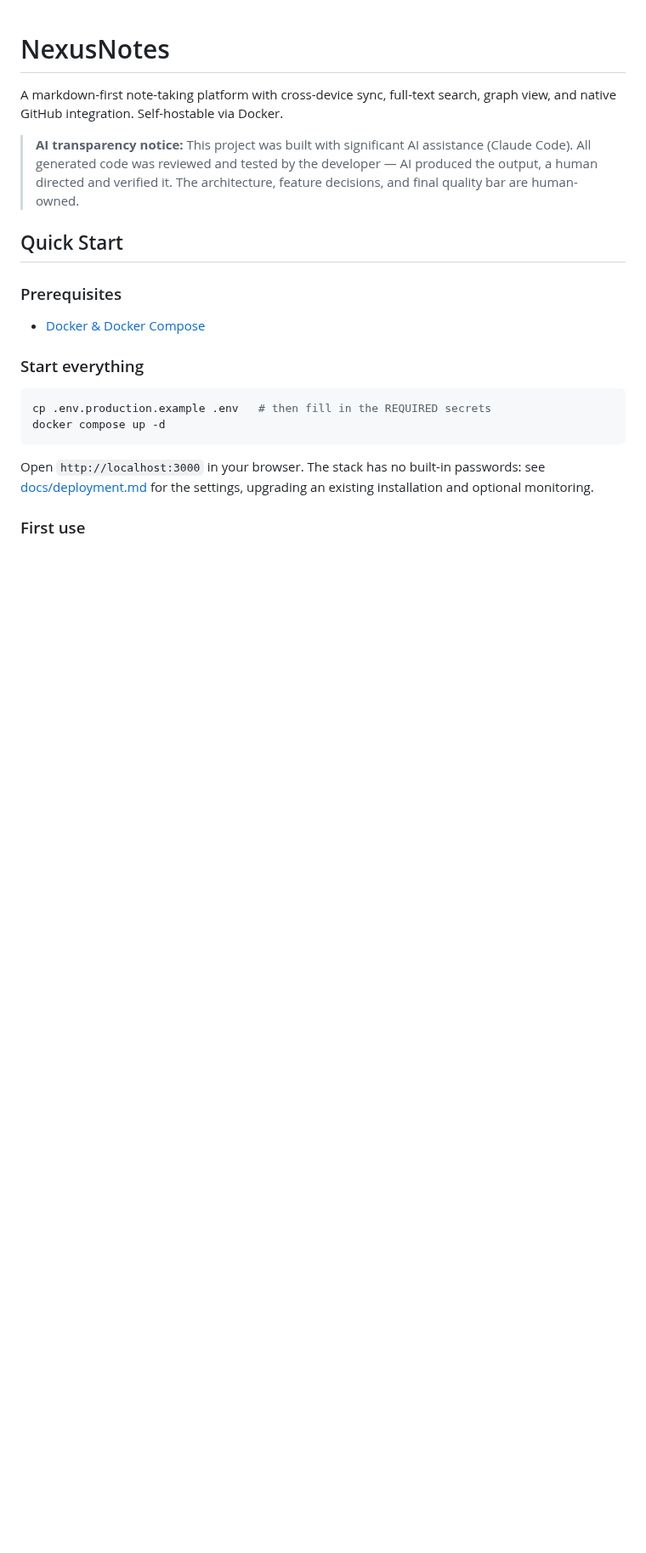
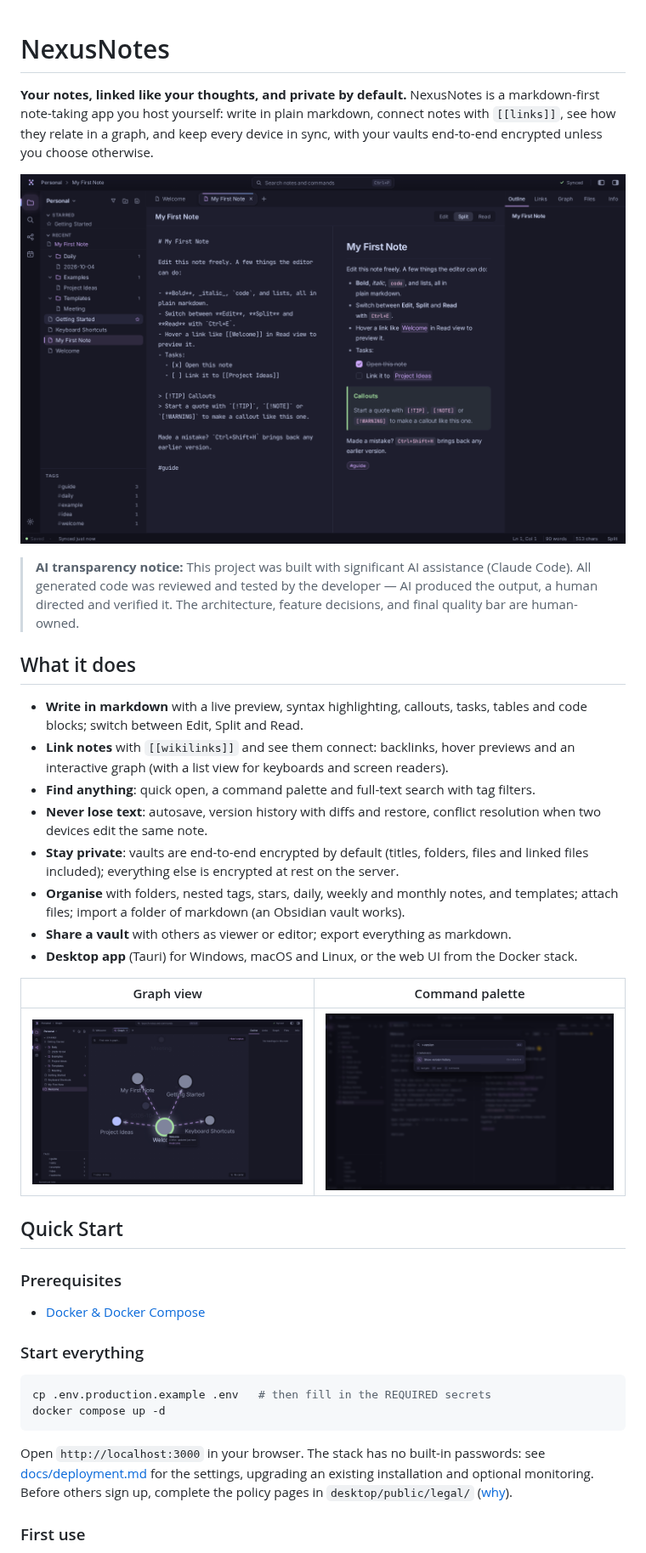
Before and after one commit to Tombomeke-Studios/NexusNotes, a Markdown page: README.md, the part around one of its changes. Shown at 85% size. Rendered like a GitHub page; pictures changed too: docs/images/editor.png (added), docs/images/graph.png (added), docs/images/palette.png (added); blank space fills up the shorter version.

```diff
--- a/README.md
+++ b/README.md
@@ -1,8 +1,33 @@
 # NexusNotes
 
-A markdown-first note-taking platform with cross-device sync, full-text search, graph view, and native GitHub integration. Self-hostable via Docker.
+**Your notes, linked like your thoughts, and private by default.** NexusNotes is a
+markdown-first note-taking app you host yourself: write in plain markdown, connect notes
+with `[[links]]`, see how they relate in a graph, and keep every device in sync, with your
+vaults end-to-end encrypted unless you choose otherwise.
+
+![The NexusNotes editor: markdown source with syntax highlighting next to its rendered preview](docs/images/editor.png)
 
 > **AI transparency notice:** This project was built with significant AI assistance (Claude Code). All generated code was reviewed and tested by the developer — AI produced the output, a human directed and verified it. The architecture, feature decisions, and final quality bar are human-owned.
+
+## What it does
+
+- **Write in markdown** with a live preview, syntax highlighting, callouts, tasks, tables and
+  code blocks; switch between Edit, Split and Read.
+- **Link notes** with `[[wikilinks]]` and see them connect: backlinks, hover previews and
+  an interactive graph (with a list view for keyboards and screen readers).
+- **Find anything**: quick open, a command palette and full-text search with tag filters.
+- **Never lose text**: autosave, version history with diffs and restore, conflict
+  resolution when two devices edit the same note.
+- **Stay private**: vaults are end-to-end encrypted by default (titles, folders, files and
+  linked files included); everything else is encrypted at rest on the server.
+- **Organise** with folders, nested tags, stars, daily, weekly and monthly notes, and
+  templates; attach files; import a folder of markdown (an Obsidian vault works).
+- **Share a vault** with others as viewer or editor; export everything as markdown.
+- **Desktop app** (Tauri) for Windows, macOS and Linux, or the web UI from the Docker stack.
+
+| Graph view | Command palette |
+|---|---|
+| ![Graph view with link arrows and a hover card](docs/images/graph.png) | ![Command palette running a command](docs/images/palette.png) |
 
 ## Quick Start
 
@@ -19,7 +44,9 @@ docker compose up -d
 
 Open `http://localhost:3000` in your browser. The stack has no built-in passwords:
 see [docs/deployment.md](docs/deployment.md#production-docker-compose) for the
-settings, upgrading an existing installation and optional monitoring.
+settings, upgrading an existing installation and optional monitoring. Before others sign up,
+complete the policy pages in `desktop/public/legal/`
+([why](docs/deployment.md#legal-pages-required-before-opening-a-server-to-others)).
 
 ### First use
 
```
Also changed, not shown: other parts of README.md (+19 -15 lines), CLAUDE.md (+1 -0 lines), TODO.md (+3 -2 lines), docs/brand.md (added, +70 -0 lines), 1 other file.
